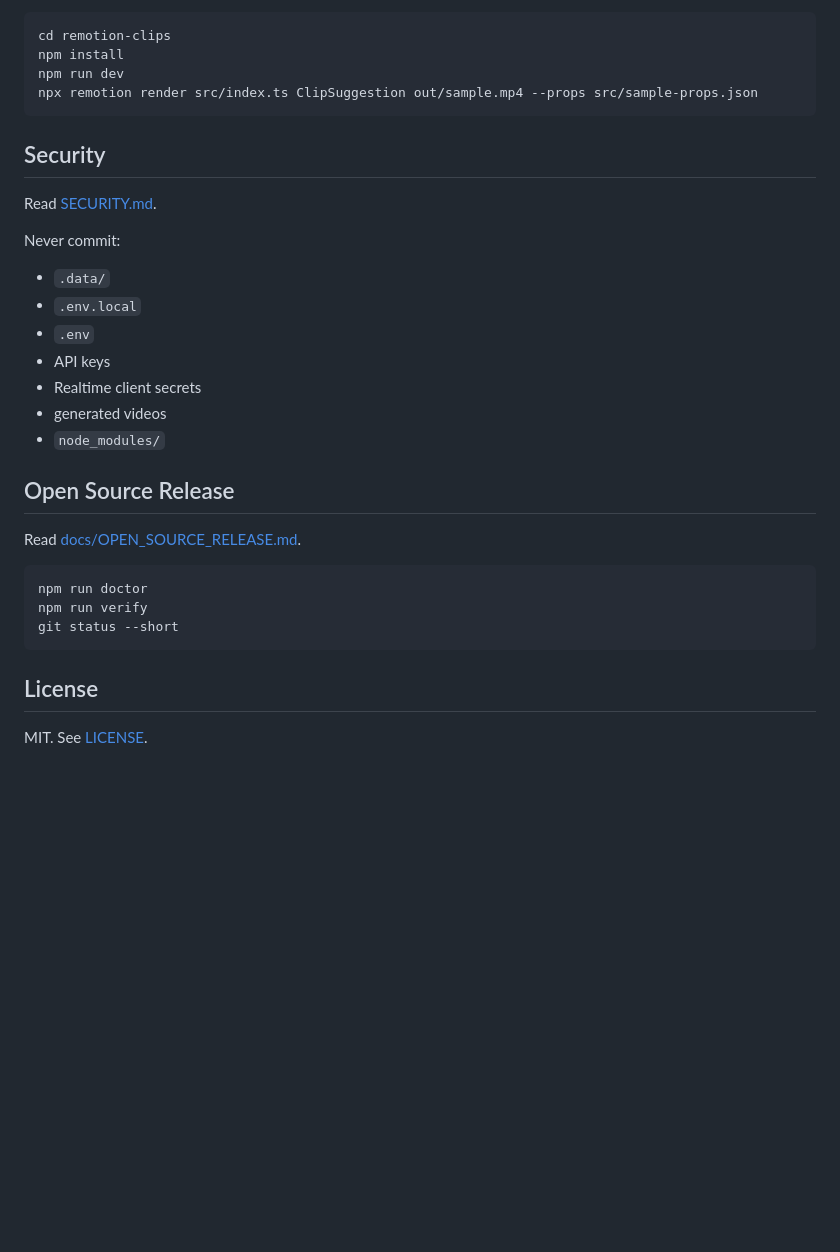
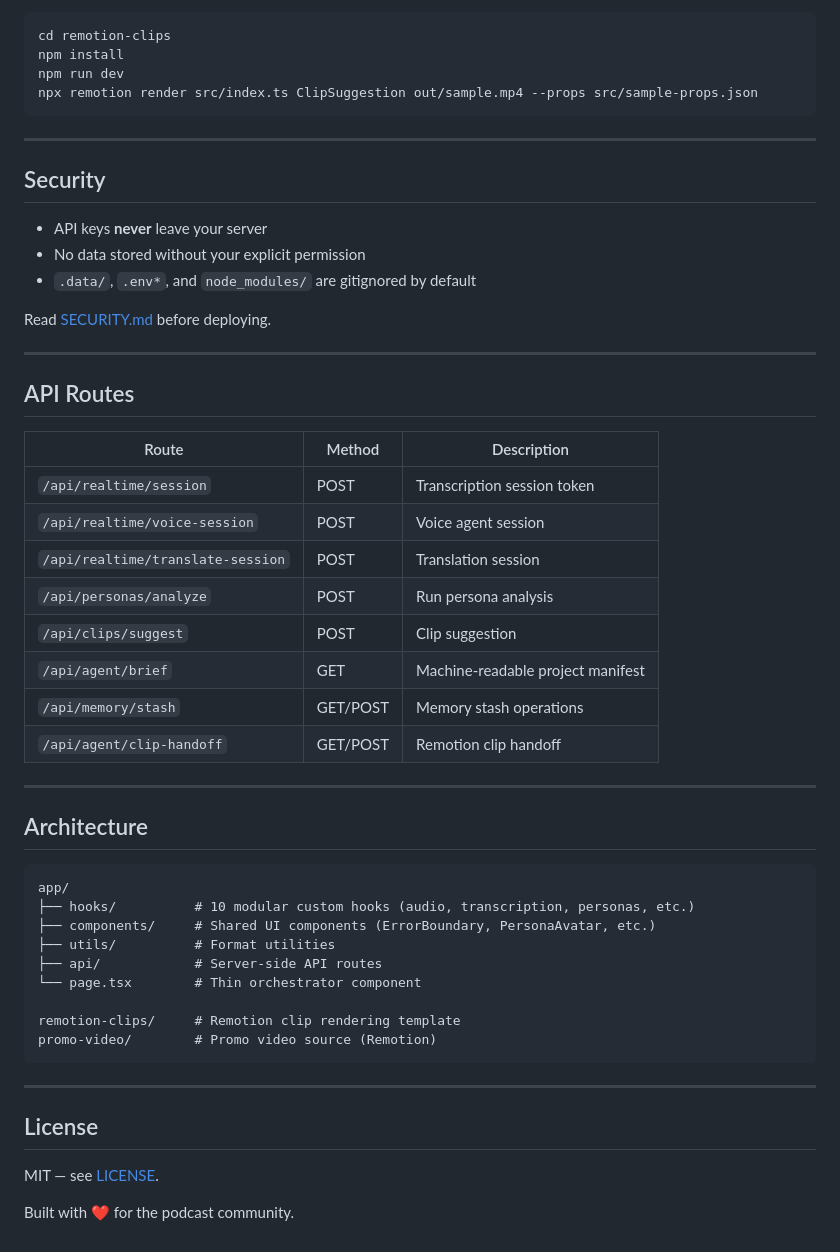
Before and after one commit to andookg/TWiST-Glass-Sidebar, a Markdown page: README.md, the part around the change printed below. Rendered like a GitHub page; blank space fills up the shorter version.

````diff
--- a/README.md
+++ b/README.md
@@ -133,30 +139,51 @@ npm run dev
 npx remotion render src/index.ts ClipSuggestion out/sample.mp4 --props src/sample-props.json
 ```
 
+---
+
 ## Security
 
-Read [SECURITY.md](./SECURITY.md).
+- API keys **never** leave your server
+- No data stored without your explicit permission
+- `.data/`, `.env*`, and `node_modules/` are gitignored by default
 
-Never commit:
+Read [SECURITY.md](./SECURITY.md) before deploying.
 
-- `.data/`
-- `.env.local`
-- `.env`
-- API keys
-- Realtime client secrets
-- generated videos
-- `node_modules/`
+---
 
-## Open Source Release
+## API Routes
 
-Read [docs/OPEN_SOURCE_RELEASE.md](./docs/OPEN_SOURCE_RELEASE.md).
+| Route | Method | Description |
+|---|---|---|
+| `/api/realtime/session` | POST | Transcription session token |
+| `/api/realtime/voice-session` | POST | Voice agent session |
+| `/api/realtime/translate-session` | POST | Translation session |
+| `/api/personas/analyze` | POST | Run persona analysis |
+| `/api/clips/suggest` | POST | Clip suggestion |
+| `/api/agent/brief` | GET | Machine-readable project manifest |
+| `/api/memory/stash` | GET/POST | Memory stash operations |
+| `/api/agent/clip-handoff` | GET/POST | Remotion clip handoff |
 
-```bash
-npm run doctor
-npm run verify
-git status --short
+---
+
+## Architecture
+
 ```
+app/
+├── hooks/          # 10 modular custom hooks (audio, transcription, personas, etc.)
+├── components/     # Shared UI components (ErrorBoundary, PersonaAvatar, etc.)
+├── utils/          # Format utilities
+├── api/            # Server-side API routes
+└── page.tsx        # Thin orchestrator component
+
+remotion-clips/     # Remotion clip rendering template
+promo-video/        # Promo video source (Remotion)
+```
+
+---
 
 ## License
 
-MIT. See [LICENSE](./LICENSE).
+MIT — see [LICENSE](./LICENSE).
+
+Built with ❤️ for the podcast community.
````
Also changed, not shown: other parts of README.md (+87 -81 lines), TWiST-social-banner.png (added), TWiST-thumbnail.png (added), 1 other file.
